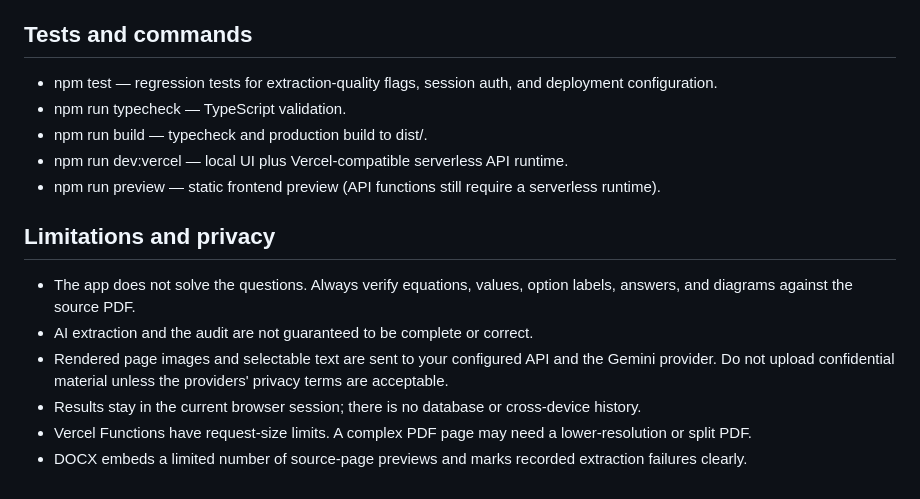
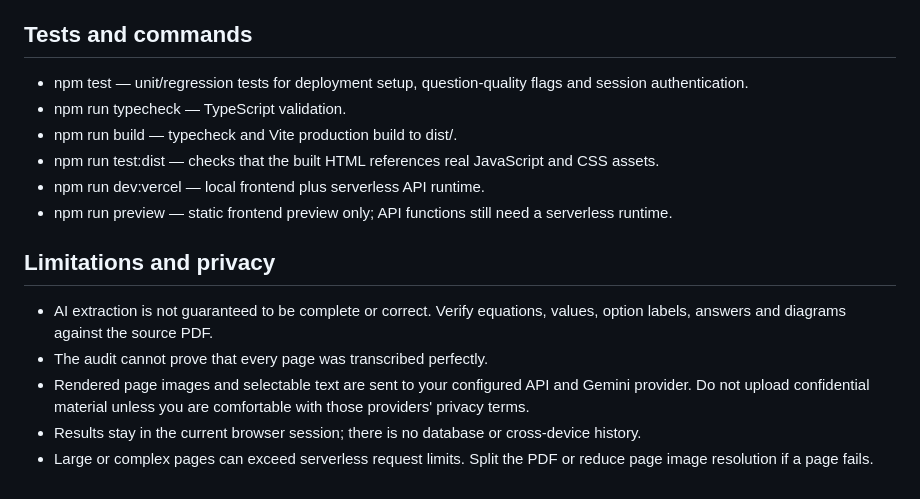
Before and after one commit to 6499piyushraj-art/Pdf-maker, a Markdown page: README.md, the part around one of its changes. Drawn GitHub-style.

```diff
--- a/README.md
+++ b/README.md
@@ -48,17 +63,17 @@ Running only npm run dev starts Vite but not the /api endpoints; sign-in and ext
 
 ## Tests and commands
 
-- npm test — regression tests for extraction-quality flags, session auth, and deployment configuration.
+- npm test — unit/regression tests for deployment setup, question-quality flags and session authentication.
 - npm run typecheck — TypeScript validation.
-- npm run build — typecheck and production build to dist/.
-- npm run dev:vercel — local UI plus Vercel-compatible serverless API runtime.
-- npm run preview — static frontend preview (API functions still require a serverless runtime).
+- npm run build — typecheck and Vite production build to dist/.
+- npm run test:dist — checks that the built HTML references real JavaScript and CSS assets.
+- npm run dev:vercel — local frontend plus serverless API runtime.
+- npm run preview — static frontend preview only; API functions still need a serverless runtime.
 
 ## Limitations and privacy
 
-- The app does not solve the questions. Always verify equations, values, option labels, answers, and diagrams against the source PDF.
-- AI extraction and the audit are not guaranteed to be complete or correct.
-- Rendered page images and selectable text are sent to your configured API and the Gemini provider. Do not upload confidential material unless the providers' privacy terms are acceptable.
+- AI extraction is not guaranteed to be complete or correct. Verify equations, values, option labels, answers and diagrams against the source PDF.
+- The audit cannot prove that every page was transcribed perfectly.
+- Rendered page images and selectable text are sent to your configured API and Gemini provider. Do not upload confidential material unless you are comfortable with those providers' privacy terms.
 - Results stay in the current browser session; there is no database or cross-device history.
-- Vercel Functions have request-size limits. A complex PDF page may need a lower-resolution or split PDF.
-- DOCX embeds a limited number of source-page previews and marks recorded extraction failures clearly.
+- Large or complex pages can exceed serverless request limits. Split the PDF or reduce page image resolution if a page fails.
```
Also changed, not shown: other parts of README.md (+38 -23 lines).
